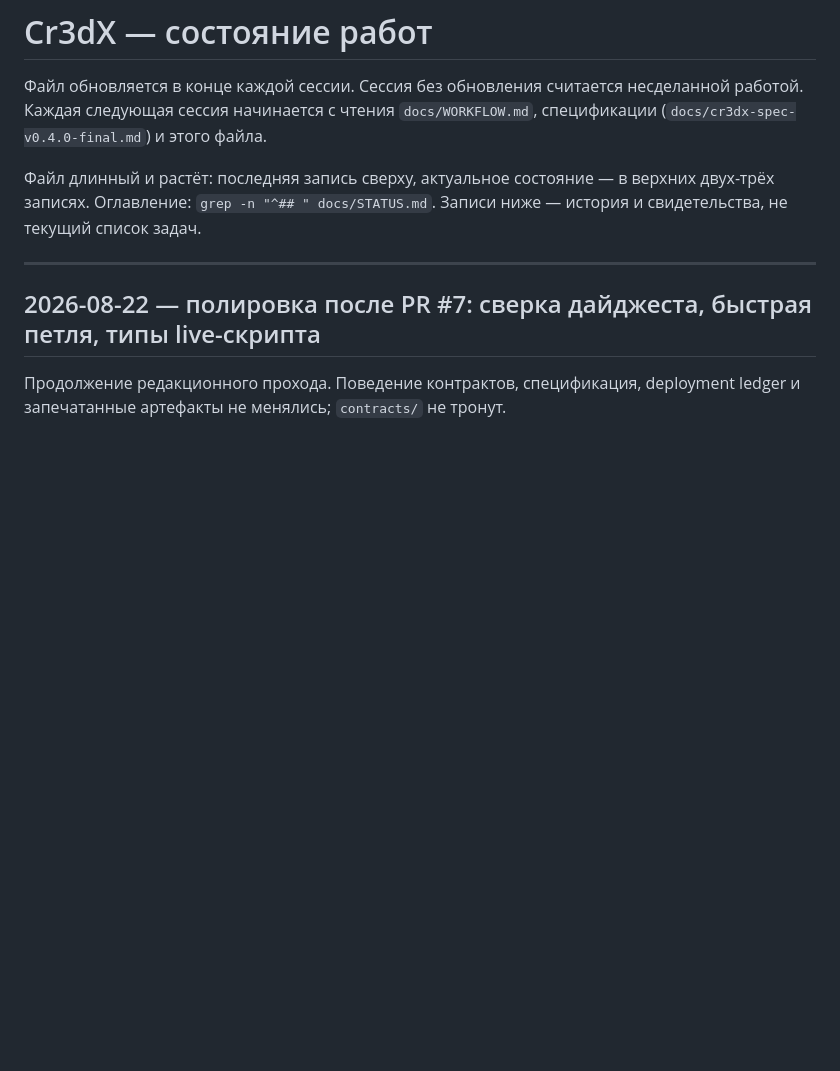
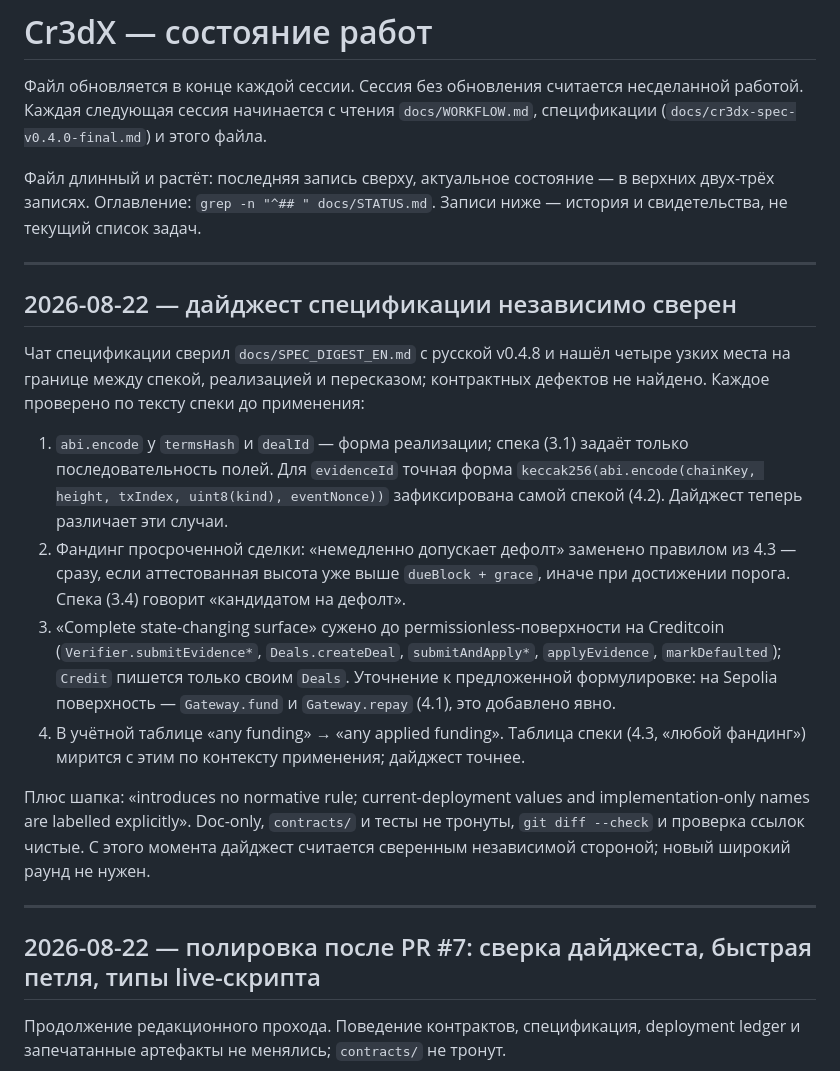
Before and after one commit to Vastargazing/Cr3dX, a Markdown page: docs/STATUS.md, the part around the change. GitHub-like rendering; blank space fills up the shorter version.

```diff
--- a/docs/STATUS.md
+++ b/docs/STATUS.md
@@ -7,6 +7,34 @@
 Файл длинный и растёт: последняя запись сверху, актуальное состояние — в верхних
 двух-трёх записях. Оглавление: `grep -n "^## " docs/STATUS.md`. Записи ниже —
 история и свидетельства, не текущий список задач.
+
+---
+
+## 2026-08-22 — дайджест спецификации независимо сверен
+
+Чат спецификации сверил `docs/SPEC_DIGEST_EN.md` с русской v0.4.8 и нашёл четыре
+узких места на границе между спекой, реализацией и пересказом; контрактных
+дефектов не найдено. Каждое проверено по тексту спеки до применения:
+
+1. `abi.encode` у `termsHash` и `dealId` — форма реализации; спека (3.1) задаёт
+   только последовательность полей. Для `evidenceId` точная форма
+   `keccak256(abi.encode(chainKey, height, txIndex, uint8(kind), eventNonce))`
+   зафиксирована самой спекой (4.2). Дайджест теперь различает эти случаи.
+2. Фандинг просроченной сделки: «немедленно допускает дефолт» заменено правилом
+   из 4.3 — сразу, если аттестованная высота уже выше `dueBlock + grace`, иначе
+   при достижении порога. Спека (3.4) говорит «кандидатом на дефолт».
+3. «Complete state-changing surface» сужено до permissionless-поверхности на
+   Creditcoin (`Verifier.submitEvidence*`, `Deals.createDeal`, `submitAndApply*`,
+   `applyEvidence`, `markDefaulted`); `Credit` пишется только своим `Deals`.
+   Уточнение к предложенной формулировке: на Sepolia поверхность — `Gateway.fund`
+   и `Gateway.repay` (4.1), это добавлено явно.
+4. В учётной таблице «any funding» → «any applied funding». Таблица спеки (4.3,
+   «любой фандинг») мирится с этим по контексту применения; дайджест точнее.
+
+Плюс шапка: «introduces no normative rule; current-deployment values and
+implementation-only names are labelled explicitly». Doc-only, `contracts/` и
+тесты не тронуты, `git diff --check` и проверка ссылок чистые. С этого момента
+дайджест считается сверенным независимой стороной; новый широкий раунд не нужен.
 
 ---
 
```
Also changed, not shown: docs/SPEC_DIGEST_EN.md (+23 -10 lines).
